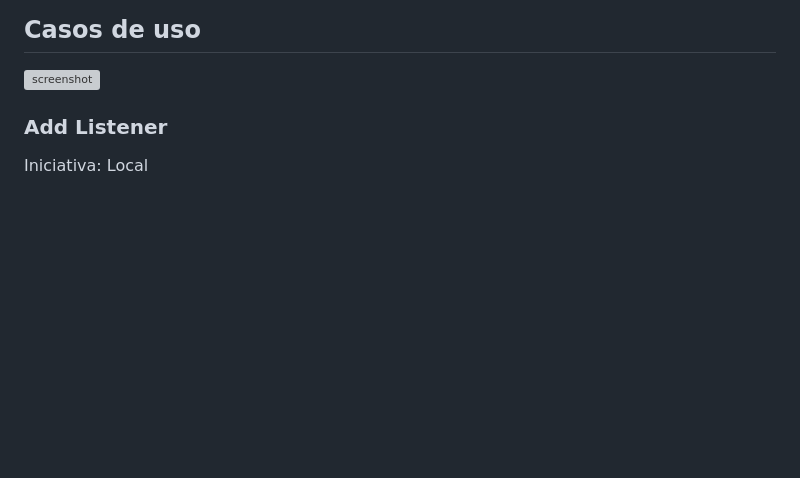
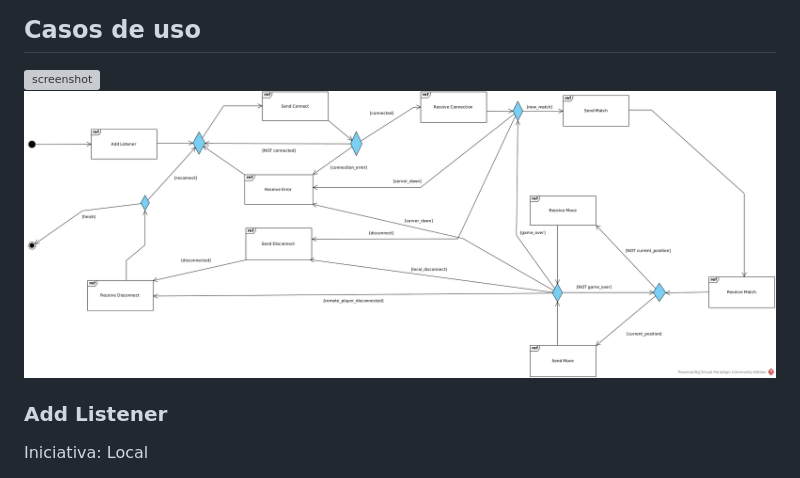
Before and after one commit to gabrielroza/py_netgames, a Markdown page: cookbook.md, the part around the change. Rendered like a GitHub page; pictures changed too: imgs/py_netgames_interaction_overview.jpg; blank space fills up the shorter version; grey boxes are pictures that could not be loaded.

Commit message:
Enable activity overview diagram

```diff
--- a/cookbook.md
+++ b/cookbook.md
@@ -38,6 +38,7 @@ Visando a simplificação da criação de jogos distribuídos, py-netgames-clien
 ## Casos de uso
 
 ![screenshot](/imgs/py_netgames_use_cases.jpg)
+![screenshot](/imgs/py_netgames_interaction_overview.jpg)
 
 ### Add Listener
 
```
Also changed, not shown: 1 other file.
